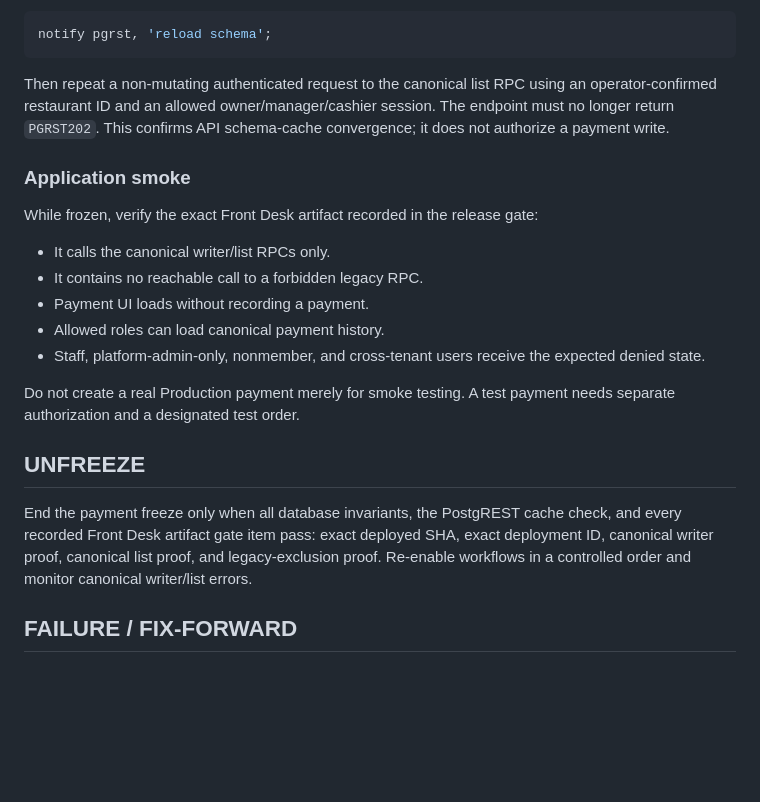
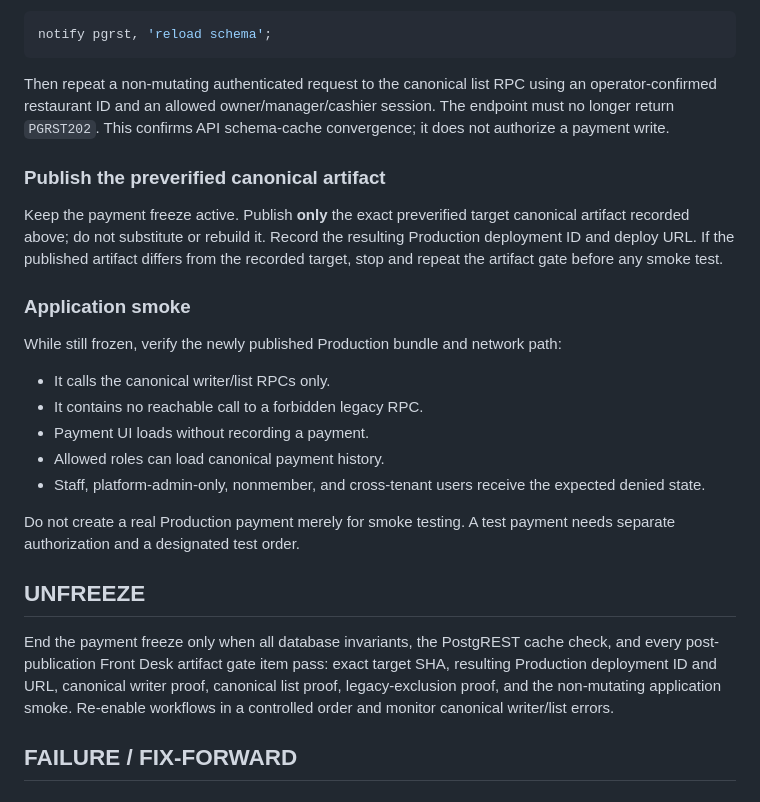
Before and after one commit to Averniq/SAAS-app, a Markdown page: remediation/canonical-only-payment-transition-runbook.md, the part around one of its changes. Drawn GitHub-style; blank space fills up the shorter version.

```diff
--- a/remediation/canonical-only-payment-transition-runbook.md
+++ b/remediation/canonical-only-payment-transition-runbook.md
@@ -136,9 +140,13 @@ notify pgrst, 'reload schema';
 
 Then repeat a non-mutating authenticated request to the canonical list RPC using an operator-confirmed restaurant ID and an allowed owner/manager/cashier session. The endpoint must no longer return `PGRST202`. This confirms API schema-cache convergence; it does not authorize a payment write.
 
+### Publish the preverified canonical artifact
+
+Keep the payment freeze active. Publish **only** the exact preverified target canonical artifact recorded above; do not substitute or rebuild it. Record the resulting Production deployment ID and deploy URL. If the published artifact differs from the recorded target, stop and repeat the artifact gate before any smoke test.
+
 ### Application smoke
 
-While frozen, verify the exact Front Desk artifact recorded in the release gate:
+While still frozen, verify the newly published Production bundle and network path:
 
 - It calls the canonical writer/list RPCs only.
 - It contains no reachable call to a forbidden legacy RPC.
@@ -150,7 +158,7 @@ Do not create a real Production payment merely for smoke testing. A test payment
 
 ## UNFREEZE
 
-End the payment freeze only when all database invariants, the PostgREST cache check, and every recorded Front Desk artifact gate item pass: exact deployed SHA, exact deployment ID, canonical writer proof, canonical list proof, and legacy-exclusion proof. Re-enable workflows in a controlled order and monitor canonical writer/list errors.
+End the payment freeze only when all database invariants, the PostgREST cache check, and every post-publication Front Desk artifact gate item pass: exact target SHA, resulting Production deployment ID and URL, canonical writer proof, canonical list proof, legacy-exclusion proof, and the non-mutating application smoke. Re-enable workflows in a controlled order and monitor canonical writer/list errors.
 
 ## FAILURE / FIX-FORWARD
 
```
Also changed, not shown: other parts of remediation/canonical-only-payment-transition-runbook.md (+16 -12 lines).
